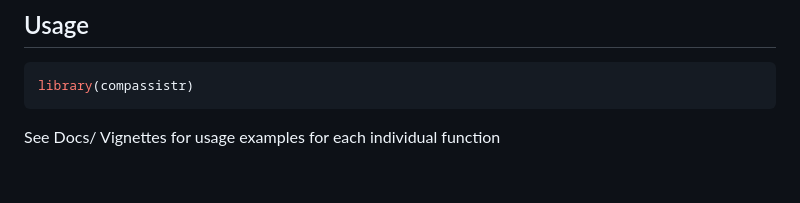
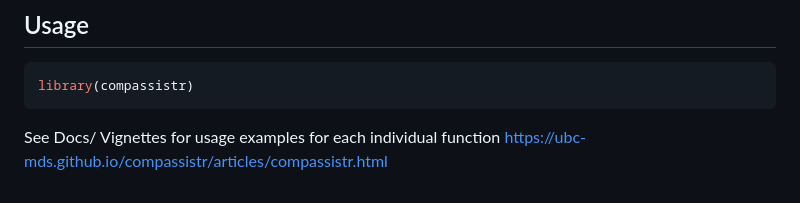
Before and after one commit to UBC-MDS/compassistr, a Markdown page: README.md, the part around the change. Rendered like a GitHub page.

````diff
--- a/README.md
+++ b/README.md
@@ -100,3 +100,4 @@ library(compassistr)
 ```
 
 See Docs/ Vignettes for usage examples for each individual function
+https://ubc-mds.github.io/compassistr/articles/compassistr.html
````
